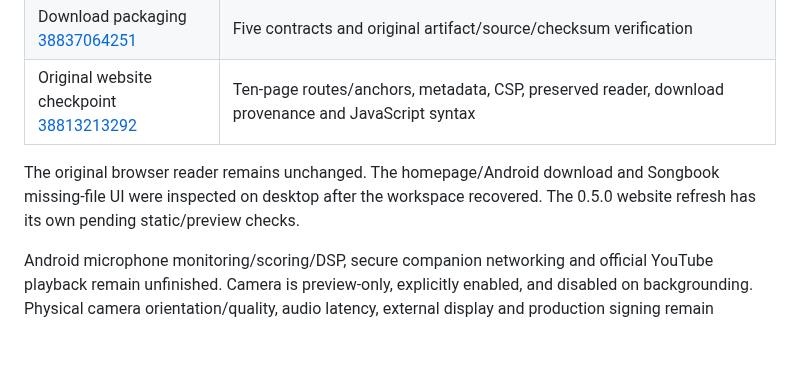
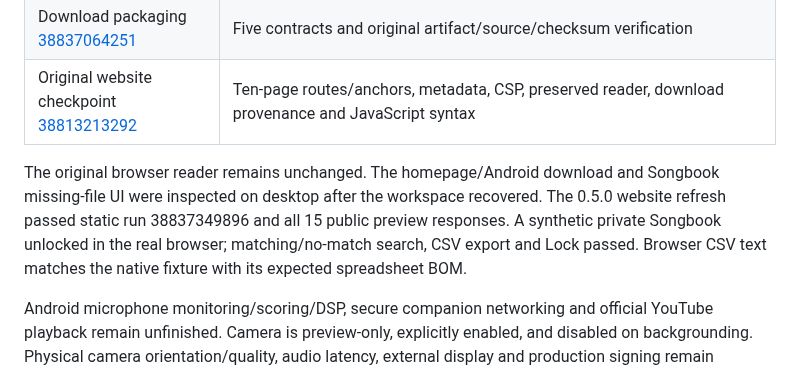
Before and after one commit to Kanta-studio/Kanta-reborn, a Markdown page: README.md, the part around the change. GitHub-like rendering; blank space fills up the shorter version.

Commit message:
Record passing website and actual private Songbook browser checks [skip ci]

```diff
--- a/README.md
+++ b/README.md
@@ -31,7 +31,7 @@ GitHub sign-in is required. Bundles last 30 days from October 16, 2026 and prese
 | Download packaging [38837064251](https://github.com/kanta-gelo/Kanta-reborn/actions/runs/38837064251) | Five contracts and original artifact/source/checksum verification |
 | Original website checkpoint [38813213292](https://github.com/kanta-gelo/Kanta-reborn/actions/runs/38813213292) | Ten-page routes/anchors, metadata, CSP, preserved reader, download provenance and JavaScript syntax |
 
-The original browser reader remains unchanged. The homepage/Android download and Songbook missing-file UI were inspected on desktop after the workspace recovered. The 0.5.0 website refresh has its own pending static/preview checks.
+The original browser reader remains unchanged. The homepage/Android download and Songbook missing-file UI were inspected on desktop after the workspace recovered. The 0.5.0 website refresh passed static run 38837349896 and all 15 public preview responses. A synthetic private Songbook unlocked in the real browser; matching/no-match search, CSV export and Lock passed. Browser CSV text matches the native fixture with its expected spreadsheet BOM.
 
 Android microphone monitoring/scoring/DSP, secure companion networking and official YouTube playback remain unfinished. Camera is preview-only, explicitly enabled, and disabled on backgrounding. Physical camera orientation/quality, audio latency, external display and production signing remain separate acceptance gates.
 
```
Also changed, not shown: docs/HARDENING_HANDOVER.md (+1 -1 lines), docs/WEBSITE_05_CHECKPOINT.md (added, +14 -0 lines).
